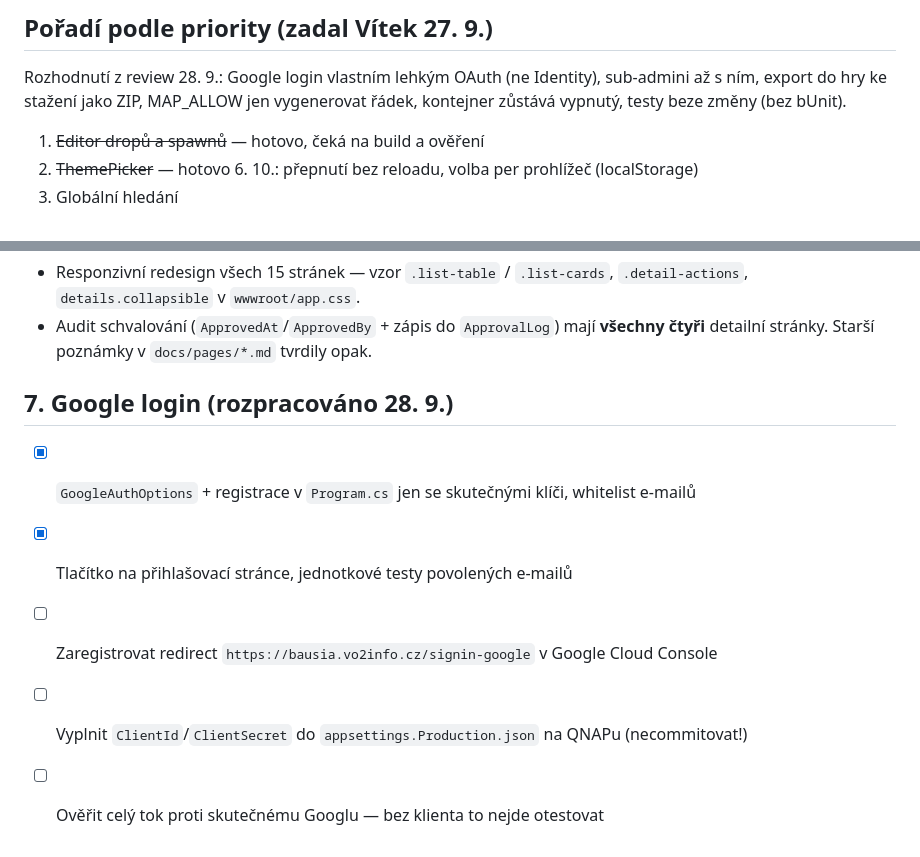
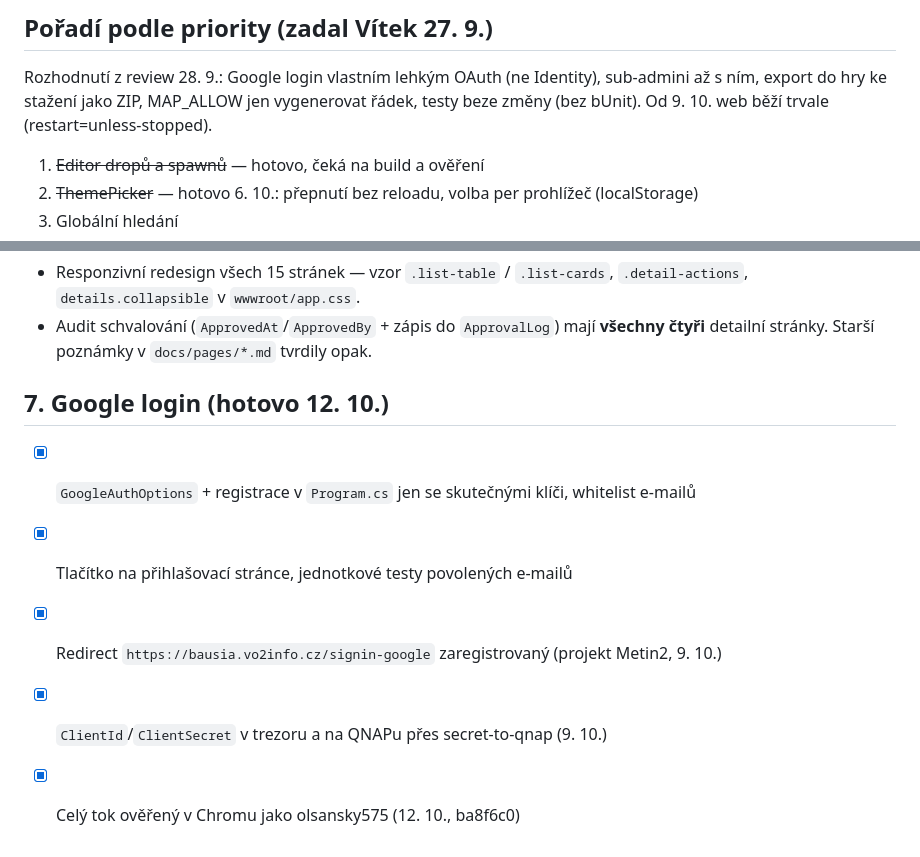
Before and after one commit to olsanvit/Metin2Bausia, a Markdown page: docs/TODO.md, 2 parts joined by grey strips. GitHub-like rendering.

```diff
--- a/docs/TODO.md
+++ b/docs/TODO.md
@@ -7,7 +7,7 @@ Ověřeno proti kódu, ne jen přepsáno ze starších poznámek.
 
 Rozhodnutí z review 28. 9.: Google login vlastním lehkým OAuth (ne Identity),
 sub-admini až s ním, export do hry ke stažení jako ZIP, MAP_ALLOW jen vygenerovat řádek,
-kontejner zůstává vypnutý, testy beze změny (bez bUnit).
+testy beze změny (bez bUnit). Od 9. 10. web běží trvale (restart=unless-stopped).
 
 1. ~~Editor dropů a spawnů~~ — hotovo, čeká na build a ověření
 2. ~~ThemePicker~~ — hotovo 6. 10.: přepnutí bez reloadu, volba per prohlížeč (localStorage)
@@ -78,10 +78,10 @@ Ostatní položky níž jsou pod touto pětkou.
 - Audit schvalování (`ApprovedAt`/`ApprovedBy` + zápis do `ApprovalLog`) mají **všechny čtyři**
   detailní stránky. Starší poznámky v `docs/pages/*.md` tvrdily opak.
 
-## 7. Google login (rozpracováno 28. 9.)
+## 7. Google login (hotovo 12. 10.)
 
 - [x] `GoogleAuthOptions` + registrace v `Program.cs` jen se skutečnými klíči, whitelist e-mailů
 - [x] Tlačítko na přihlašovací stránce, jednotkové testy povolených e-mailů
-- [ ] Zaregistrovat redirect `https://bausia.vo2info.cz/signin-google` v Google Cloud Console
-- [ ] Vyplnit `ClientId`/`ClientSecret` do `appsettings.Production.json` na QNAPu (necommitovat!)
-- [ ] Ověřit celý tok proti skutečnému Googlu — bez klienta to nejde otestovat
+- [x] Redirect `https://bausia.vo2info.cz/signin-google` zaregistrovaný (projekt Metin2, 9. 10.)
+- [x] `ClientId`/`ClientSecret` v trezoru a na QNAPu přes secret-to-qnap (9. 10.)
+- [x] Celý tok ověřený v Chromu jako olsansky575 (12. 10., ba8f6c0)
```
Also changed, not shown: CLAUDE.md (+6 -2 lines).
